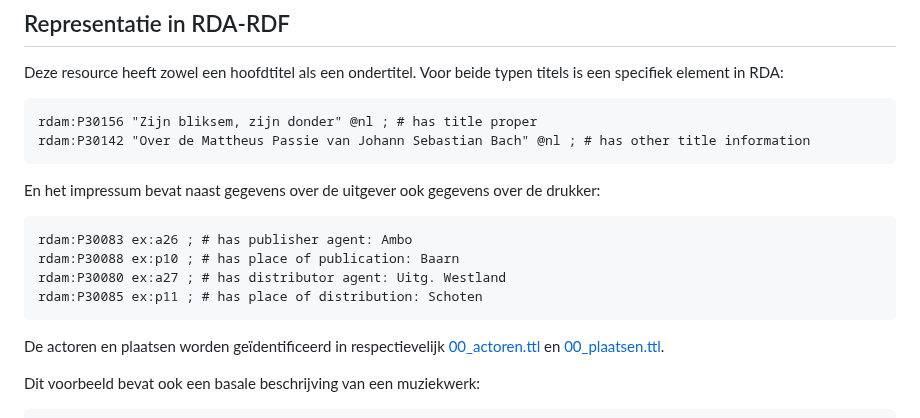
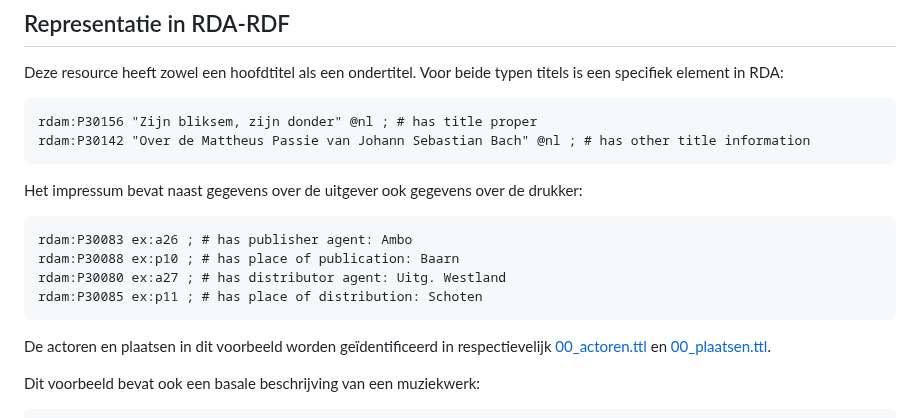
Before and after one commit to PodiumkunstNet/ApplicationProfileRDA, a Markdown page: rdf/examples/04_zijn-bliksem-zijn-donder-2.md, the part around the change. Drawn GitHub-style.

```diff
--- a/rdf/examples/04_zijn-bliksem-zijn-donder-2.md
+++ b/rdf/examples/04_zijn-bliksem-zijn-donder-2.md
@@ -21,14 +21,14 @@ Deze resource heeft zowel een hoofdtitel als een ondertitel. Voor beide typen ti
     rdam:P30156 "Zijn bliksem, zijn donder" @nl ; # has title proper
     rdam:P30142 "Over de Mattheus Passie van Johann Sebastian Bach" @nl ; # has other title information
 
-En het impressum bevat naast gegevens over de uitgever ook gegevens over de drukker:
+Het impressum bevat naast gegevens over de uitgever ook gegevens over de drukker:
 
     rdam:P30083 ex:a26 ; # has publisher agent: Ambo
     rdam:P30088 ex:p10 ; # has place of publication: Baarn
     rdam:P30080 ex:a27 ; # has distributor agent: Uitg. Westland
     rdam:P30085 ex:p11 ; # has place of distribution: Schoten
 
-De actoren en plaatsen worden geïdentificeerd in respectievelijk [00_actoren.ttl](00_actoren.ttl) en [00_plaatsen.ttl](00_plaatsen.ttl).
+De actoren en plaatsen in dit voorbeeld worden geïdentificeerd in respectievelijk [00_actoren.ttl](00_actoren.ttl) en [00_plaatsen.ttl](00_plaatsen.ttl).
 
 Dit voorbeeld bevat ook een basale beschrijving van een muziekwerk:
 
```
